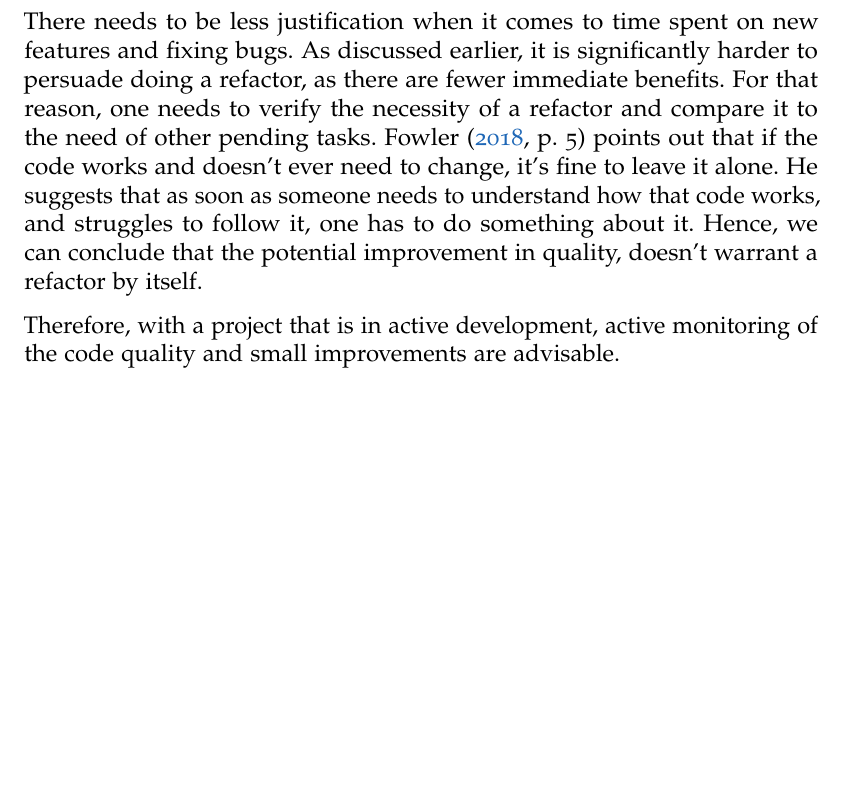
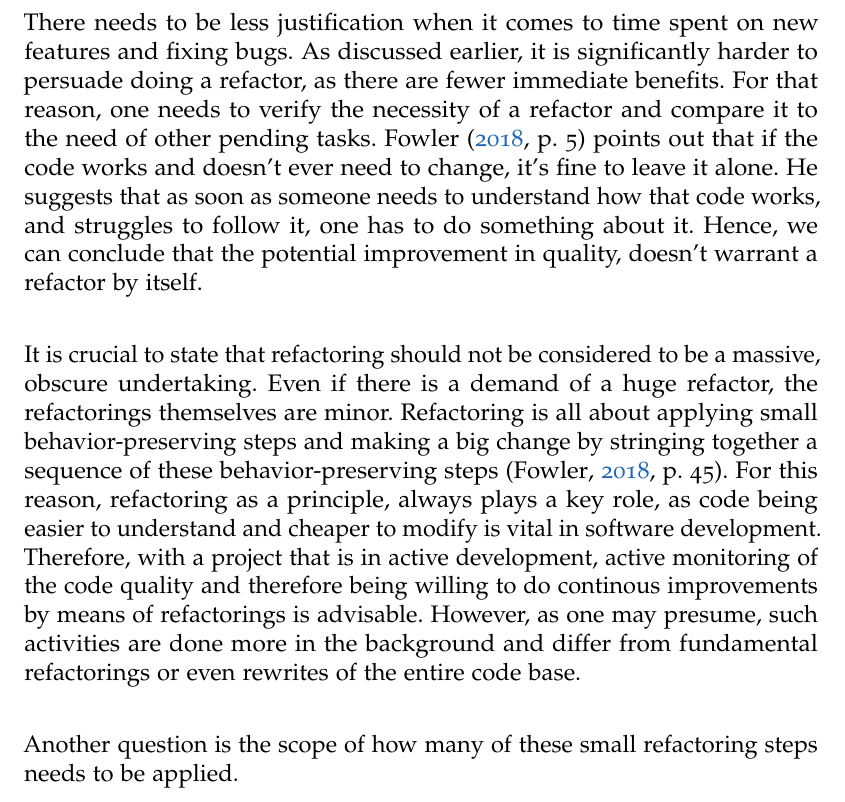
Before and after one commit to fabian-gubler/bachelor-thesis, a LaTeX thesis (latex/main.tex, which reads latex/theory.tex): part of page 15 of 39, cut so that both start at the same text, the shorter picture padded with empty space. Compiled offline with pdfLaTeX.

Commit message:
automated update

```diff
--- a/latex/theory.tex
+++ b/latex/theory.tex
@@ -110,9 +109,19 @@ He suggests that as soon as someone needs to understand how that code works,
 Hence, we can conclude that the potential improvement in quality, doesn't warrant a refactor by itself.
 
 % Small Refactors
+It is crucial to state that refactoring should not be considered to be a massive, obscure undertaking.
+Even if there is a demand of a huge refactor, the refactorings themselves are minor.
+Refactoring is all about applying small behavior-preserving steps and making a big change by stringing together a sequence of these behavior-preserving steps (\cite[p.~45]{fowler2018}).
+For this reason, refactoring as a principle,
+	always plays a key role,
+	as code being easier to understand and cheaper to modify is vital in software development.
+Therefore, with a project that is in active development,
+	active monitoring of the code quality and therefore being willing to do continous improvements
+	by means of refactorings is advisable.
+However, as one may presume, such activities are done more in the background and differ from fundamental refactorings or even rewrites of the entire code base.
 
-Therefore, with a project that is in active development, active monitoring of the code quality and small improvements are advisable.
-
+% Big Step
+Another question is the scope of how many of these small refactoring steps needs to be applied.
 
 
 
```
Also changed, not shown: notes/contents/2-refactoring.md (+0 -5 lines), latex/theory.tex (1 more changed lines).
